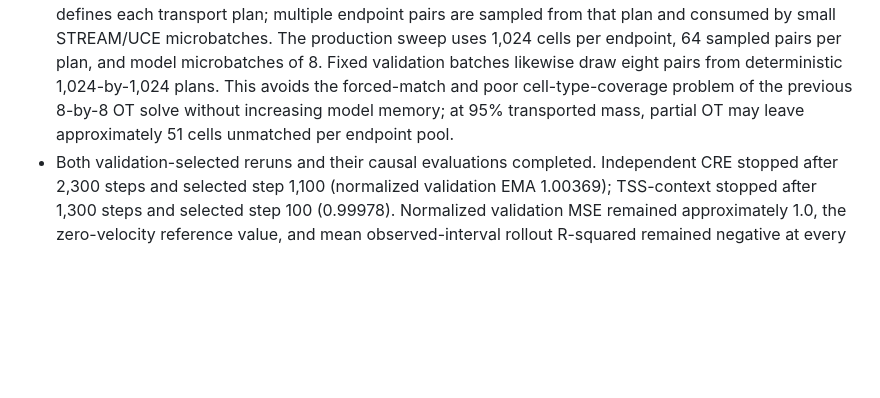
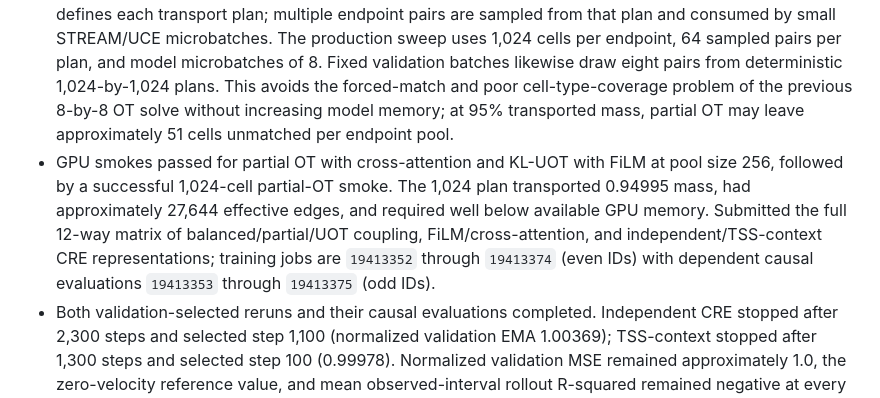
Before and after one commit to davidaknowles/stream, a Markdown page: LABNOTEBOOK.md, the part around the change. GitHub-like rendering; blank space fills up the shorter version.

Commit message:
Record pooled OT sweep launch

```diff
--- a/LABNOTEBOOK.md
+++ b/LABNOTEBOOK.md
@@ -4,6 +4,7 @@
 
 - Added configurable coupling backends for balanced Sinkhorn OT, fixed-mass partial OT through dummy source/target points, and KL-marginal-relaxed unbalanced Sinkhorn OT. Coupling parameters are persisted in checkpoints, and training metrics now record plan mass, mean paired cost, effective edge count, maximum edge mass, and source/target marginal coefficient of variation.
 - Decoupled OT population coverage from model activation size. A configurable large endpoint pool defines each transport plan; multiple endpoint pairs are sampled from that plan and consumed by small STREAM/UCE microbatches. The production sweep uses 1,024 cells per endpoint, 64 sampled pairs per plan, and model microbatches of 8. Fixed validation batches likewise draw eight pairs from deterministic 1,024-by-1,024 plans. This avoids the forced-match and poor cell-type-coverage problem of the previous 8-by-8 OT solve without increasing model memory; at 95% transported mass, partial OT may leave approximately 51 cells unmatched per endpoint pool.
+- GPU smokes passed for partial OT with cross-attention and KL-UOT with FiLM at pool size 256, followed by a successful 1,024-cell partial-OT smoke. The 1,024 plan transported 0.94995 mass, had approximately 27,644 effective edges, and required well below available GPU memory. Submitted the full 12-way matrix of balanced/partial/UOT coupling, FiLM/cross-attention, and independent/TSS-context CRE representations; training jobs are `19413352` through `19413374` (even IDs) with dependent causal evaluations `19413353` through `19413375` (odd IDs).
 - Both validation-selected reruns and their causal evaluations completed. Independent CRE stopped after 2,300 steps and selected step 1,100 (normalized validation EMA 1.00369); TSS-context stopped after 1,300 steps and selected step 100 (0.99978). Normalized validation MSE remained approximately 1.0, the zero-velocity reference value, and mean observed-interval rollout R-squared remained negative at every diagnostic check. Training longer therefore did not establish useful autonomous dynamics even on observed intervals.
 - At 16 causal steps, independent-CRE Sinkhorn skill was 0.00577 into E9.5 and 0.00283 into E10.5, with mean-shift R-squared -0.0293 and -0.0330. TSS-context skill was 0.00488 and 0.00150, with R-squared -0.0467 and -0.0354. Both are effectively persistence-level; TSS-context again provides no improvement over independent CRE. Euler results were numerically unchanged at 4, 8, and 16 steps.
 
```
